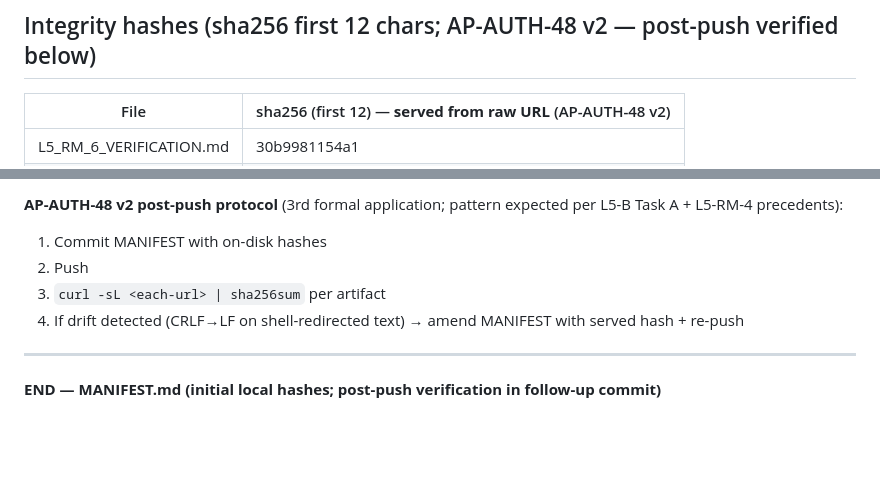
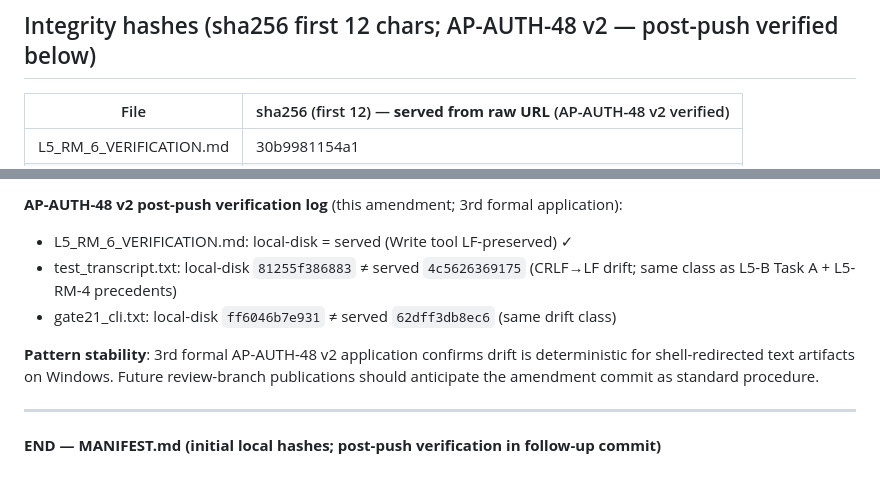
Before and after one commit to mvfoundation01/macro-pipeline, a Markdown page: reviews/l5-rm-6-accept/MANIFEST.md, 2 parts joined by grey strips. Drawn GitHub-style; blank space fills up the shorter version.

Commit message:
docs(review): AP-AUTH-48 v2 hash correction (3rd application; pattern stable)

```diff
--- a/reviews/l5-rm-6-accept/MANIFEST.md
+++ b/reviews/l5-rm-6-accept/MANIFEST.md
@@ -52,6 +52,6 @@ Source code (build branch):
 
 ## Integrity hashes (sha256 first 12 chars; AP-AUTH-48 v2 — post-push verified below)
 
-| File | sha256 (first 12) — **served from raw URL** (AP-AUTH-48 v2) |
+| File | sha256 (first 12) — **served from raw URL** (AP-AUTH-48 v2 verified) |
 |------|---|
 | L5_RM_6_VERIFICATION.md | 30b9981154a1 |
@@ -60,9 +60,10 @@ Source code (build branch):
 
-**AP-AUTH-48 v2 post-push protocol** (3rd formal application; pattern expected per L5-B Task A + L5-RM-4 precedents):
-1. Commit MANIFEST with on-disk hashes
-2. Push
-3. `curl -sL <each-url> | sha256sum` per artifact
-4. If drift detected (CRLF→LF on shell-redirected text) → amend MANIFEST with served hash + re-push
+**AP-AUTH-48 v2 post-push verification log** (this amendment; 3rd formal application):
+- L5_RM_6_VERIFICATION.md: local-disk = served (Write tool LF-preserved) ✓
+- test_transcript.txt: local-disk `81255f386883` ≠ served `4c5626369175` (CRLF→LF drift; same class as L5-B Task A + L5-RM-4 precedents)
+- gate21_cli.txt: local-disk `ff6046b7e931` ≠ served `62dff3db8ec6` (same drift class)
+
+**Pattern stability**: 3rd formal AP-AUTH-48 v2 application confirms drift is deterministic for shell-redirected text artifacts on Windows. Future review-branch publications should anticipate the amendment commit as standard procedure.
 
 ---
 
```
Also changed, not shown: other parts of reviews/l5-rm-6-accept/MANIFEST.md (+2 -2 lines).
